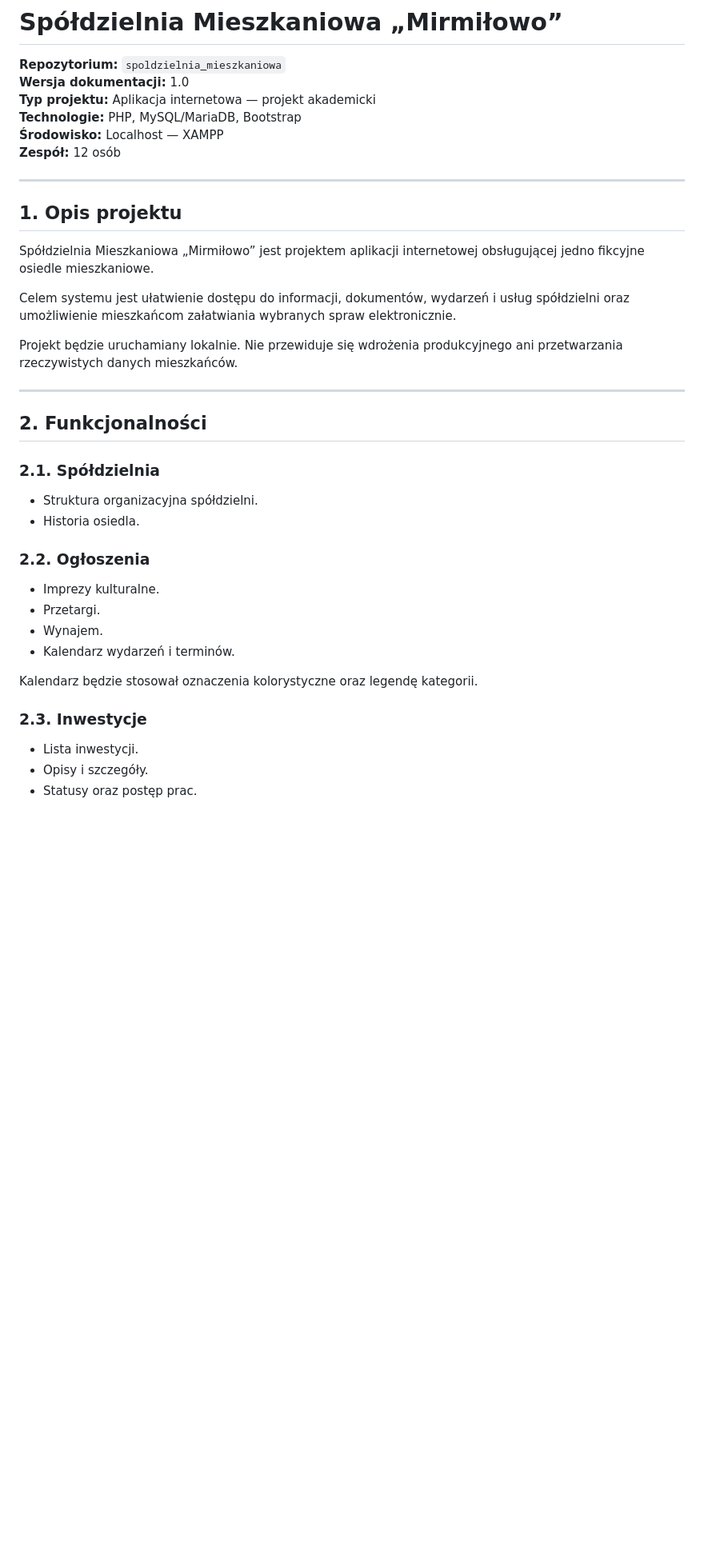
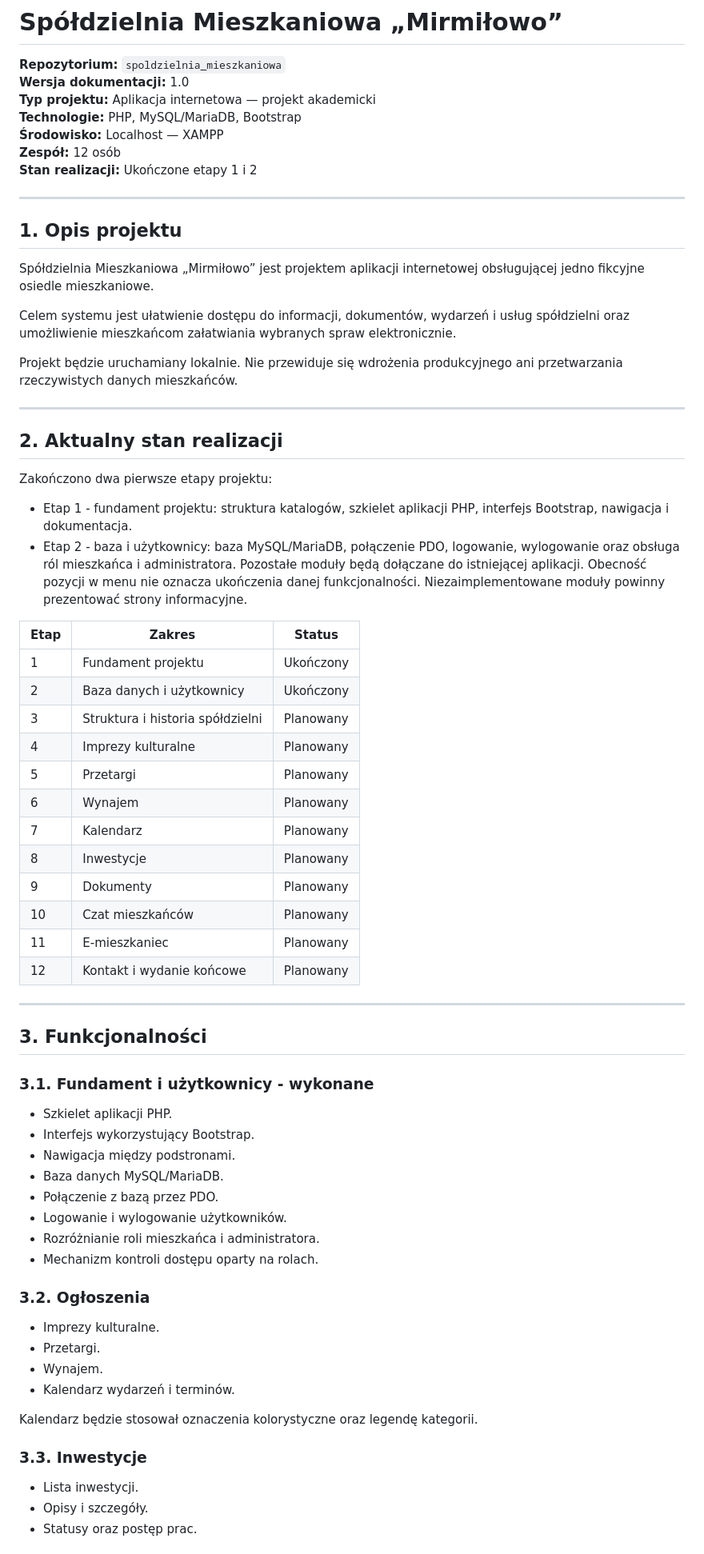
Before and after one commit to 98Miquelle11/spoldzielnia_mieszkaniowa, a Markdown page: DOKUMENTACJA.md, the part around one of its changes. Shown at 80% size. Drawn GitHub-style; blank space fills up the shorter version.

```diff
--- a/DOKUMENTACJA.md
+++ b/DOKUMENTACJA.md
@@ -7,6 +7,7 @@
 **Technologie:** PHP, MySQL/MariaDB, Bootstrap
 **Środowisko:** Localhost — XAMPP
 **Zespół:** 12 osób
+**Stan realizacji:** Ukończone etapy 1 i 2
 
 ---
 
@@ -20,14 +21,43 @@ Projekt będzie uruchamiany lokalnie. Nie przewiduje się wdrożenia produkcyjne
 
 ---
 
-## 2. Funkcjonalności
+## 2. Aktualny stan realizacji
 
-### 2.1. Spółdzielnia
+Zakończono dwa pierwsze etapy projektu:
+- Etap 1 - fundament projektu: struktura katalogów, szkielet aplikacji PHP, interfejs Bootstrap, nawigacja i dokumentacja.
+- Etap 2 - baza i użytkownicy: baza MySQL/MariaDB, połączenie PDO, logowanie, wylogowanie oraz obsługa ról mieszkańca i administratora.
+Pozostałe moduły będą dołączane do istniejącej aplikacji. Obecność pozycji w menu nie oznacza ukończenia danej funkcjonalności. Niezaimplementowane moduły powinny prezentować strony informacyjne.
 
-- Struktura organizacyjna spółdzielni.
-- Historia osiedla.
+| Etap | Zakres | Status |
+| --- | --- | --- |
+| 1 | Fundament projektu | Ukończony |
+| 2 | Baza danych i użytkownicy | Ukończony |
+| 3 | Struktura i historia spółdzielni | Planowany |
+| 4 | Imprezy kulturalne | Planowany |
+| 5 | Przetargi | Planowany |
+| 6 | Wynajem | Planowany |
+| 7 | Kalendarz | Planowany |
+| 8 | Inwestycje | Planowany |
+| 9 | Dokumenty | Planowany |
+| 10 | Czat mieszkańców | Planowany |
+| 11 | E-mieszkaniec | Planowany |
+| 12 | Kontakt i wydanie końcowe | Planowany |
 
-### 2.2. Ogłoszenia
+---
+
+## 3. Funkcjonalności
+
+### 3.1. Fundament i użytkownicy - wykonane
+- Szkielet aplikacji PHP.
+- Interfejs wykorzystujący Bootstrap.
+- Nawigacja między podstronami.
+- Baza danych MySQL/MariaDB.
+- Połączenie z bazą przez PDO.
+- Logowanie i wylogowanie użytkowników.
+- Rozróżnianie roli mieszkańca i administratora.
+- Mechanizm kontroli dostępu oparty na rolach.
+
+### 3.2. Ogłoszenia
 
 - Imprezy kulturalne.
 - Przetargi.
@@ -36,7 +66,7 @@ Projekt będzie uruchamiany lokalnie. Nie przewiduje się wdrożenia produkcyjne
 
 Kalendarz będzie stosował oznaczenia kolorystyczne oraz legendę kategorii.
 
-### 2.3. Inwestycje
+### 3.3. Inwestycje
 
 - Lista inwestycji.
 - Opisy i szczegóły.
```
Also changed, not shown: other parts of DOKUMENTACJA.md (+38 -14 lines).
